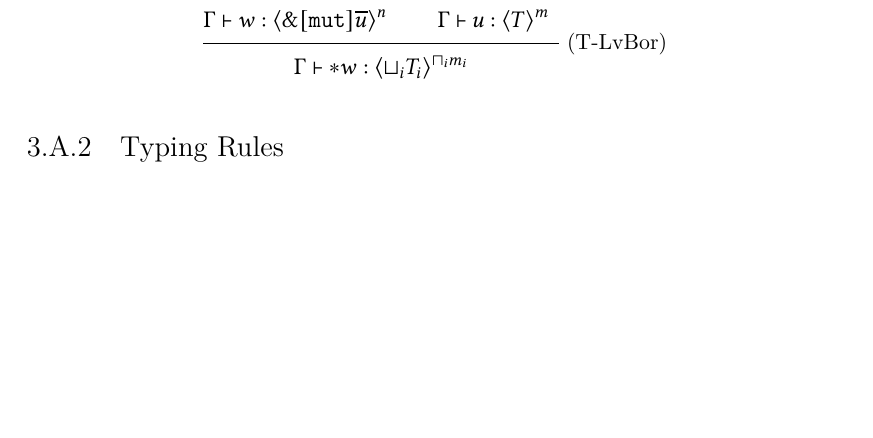
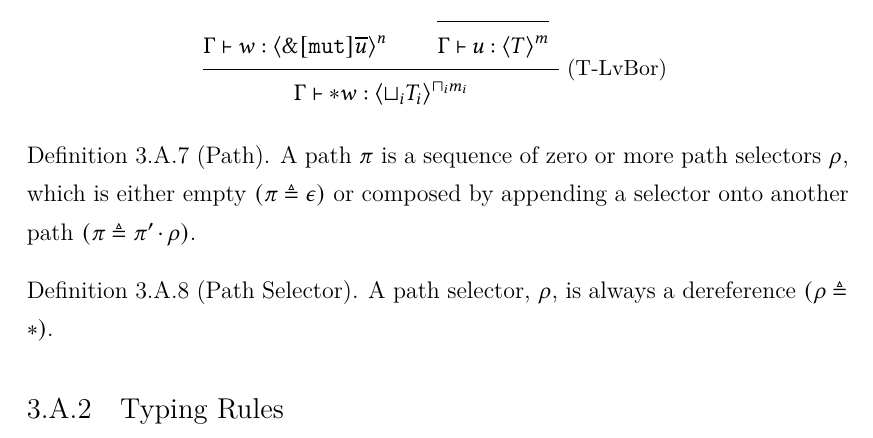
Before and after one commit to XYUnknown/Necronomicon, a LaTeX thesis (latest_infthesis/infthesis.tex, which reads latest_infthesis/chap3.tex): part of page 101 of 165, cut so that both start at the same text, the shorter picture padded with empty space. Compiled offline with XeLaTeX.

Commit message:
Updates from Overleaf

```diff
--- a/latest_infthesis/chap3.tex
+++ b/latest_infthesis/chap3.tex
@@ -1060,5 +1060,9 @@ Note that the rule \textsc{W-Bor} requires the mutability to be the same on both
   \Gamma \vdash *w : \langle \sqcup_i T_i \rangle^{\sqcap_i m_i}
 }
 \end{mathpar}
+\begin{definition}[Path]A path $\pi$ is a sequence of zero or more path selectors $\rho$, which is either empty $(\pi \triangleq \epsilon)$ or composed by appending a selector onto another path $(\pi \triangleq \pi' \cdot \rho)$.
+\end{definition}
+\begin{definition}[Path Selector]A \textit{path selector}, $\rho$, is always a dereference $(\rho \triangleq \ast)$.
+\end{definition}
 \subsection{Typing Rules}
 \end{subappendices}
```
